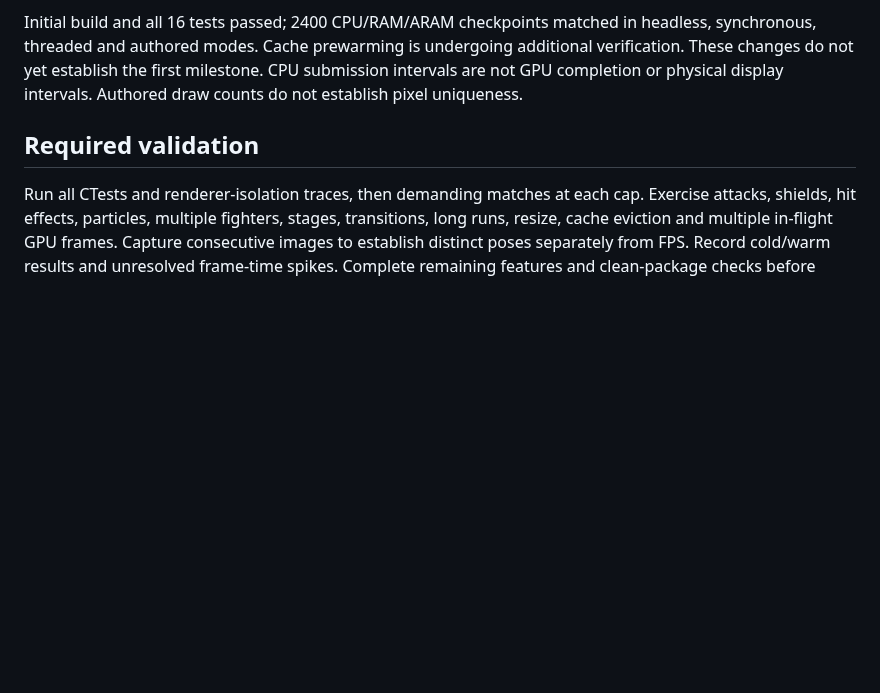
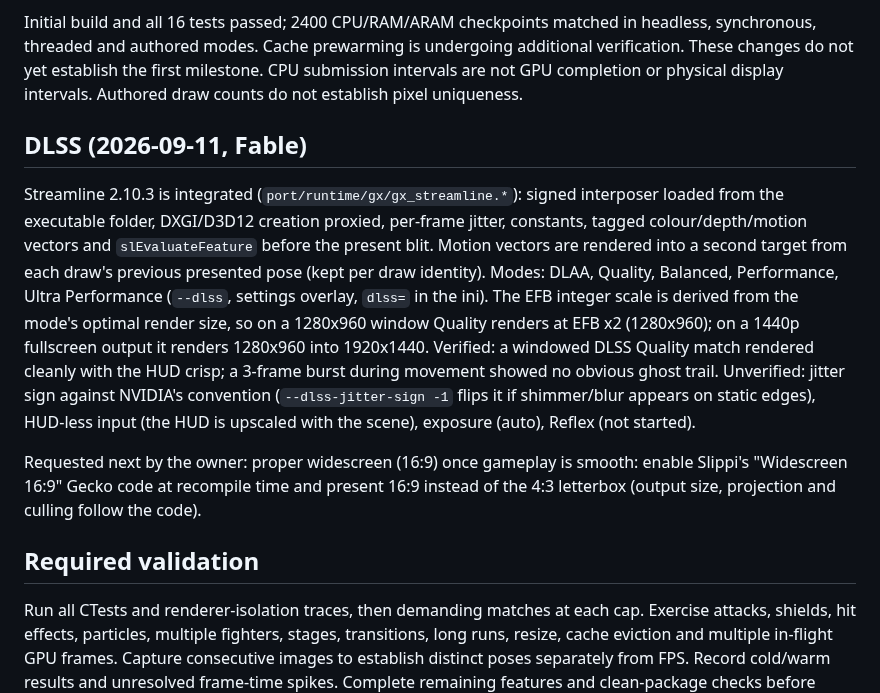
Before and after one commit to Hero88go/melee-unlocked, a Markdown page: PORT_COMPLETION.md, the part around the change. Drawn GitHub-style; blank space fills up the shorter version.

Commit message:
Docs: DLSS status, widescreen request, handoff update
Co-Authored-By: Claude Fable 5.1 <noreply@anthropic.com>

```diff
--- a/PORT_COMPLETION.md
+++ b/PORT_COMPLETION.md
@@ -45,6 +45,26 @@ additional verification. These changes do not yet
 establish the first milestone. CPU submission intervals are not GPU completion or
 physical display intervals. Authored draw counts do not establish pixel uniqueness.
 
+## DLSS (2026-09-11, Fable)
+
+Streamline 2.10.3 is integrated (`port/runtime/gx/gx_streamline.*`): signed interposer
+loaded from the executable folder, DXGI/D3D12 creation proxied, per-frame jitter,
+constants, tagged colour/depth/motion vectors and `slEvaluateFeature` before the
+present blit. Motion vectors are rendered into a second target from each draw's
+previous presented pose (kept per draw identity). Modes: DLAA, Quality, Balanced,
+Performance, Ultra Performance (`--dlss`, settings overlay, `dlss=` in the ini). The
+EFB integer scale is derived from the mode's optimal render size, so on a 1280x960
+window Quality renders at EFB x2 (1280x960); on a 1440p fullscreen output it renders
+1280x960 into 1920x1440. Verified: a windowed DLSS Quality match rendered cleanly
+with the HUD crisp; a 3-frame burst during movement showed no obvious ghost trail.
+Unverified: jitter sign against NVIDIA's convention (`--dlss-jitter-sign -1` flips
+it if shimmer/blur appears on static edges), HUD-less input (the HUD is upscaled with
+the scene), exposure (auto), Reflex (not started).
+
+Requested next by the owner: proper widescreen (16:9) once gameplay is smooth: enable
+Slippi's "Widescreen 16:9" Gecko code at recompile time and present 16:9 instead of
+the 4:3 letterbox (output size, projection and culling follow the code).
+
 ## Required validation
 
 Run all CTests and renderer-isolation traces, then demanding matches at each cap.
```
Also changed, not shown: HANDOFF_FABLE_3.md (+11 -1 lines).
